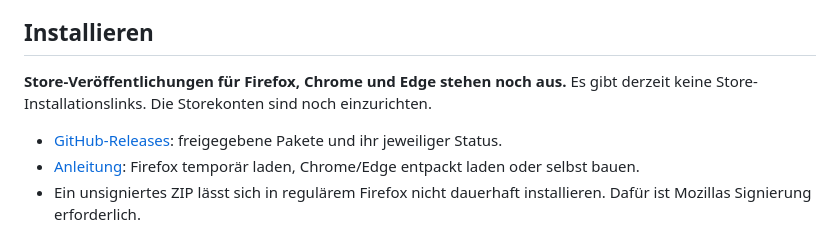
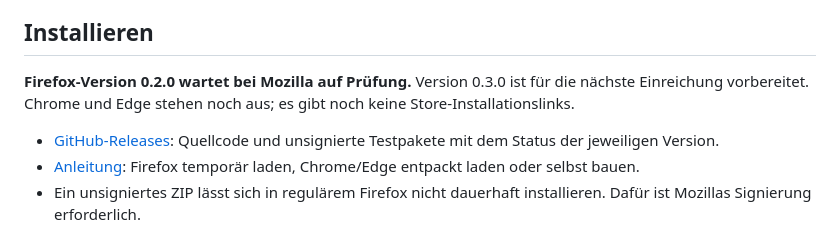
Before and after one commit to OgulcanKaya68/qr-extension-super-intelligent, a Markdown page: README.md, the part around the change. Drawn GitHub-style.

Commit message:
docs: Store-Prüfstatus für 0.3.0 präzisieren

```diff
--- a/README.md
+++ b/README.md
@@ -22,9 +22,9 @@ Die Farbvorschläge stammen aus der Seitengestaltung; angezeigt werden nur Farbe
 
 ## Installieren
 
-**Store-Veröffentlichungen für Firefox, Chrome und Edge stehen noch aus.** Es gibt derzeit keine Store-Installationslinks. Die Storekonten sind noch einzurichten.
+**Firefox-Version 0.2.0 wartet bei Mozilla auf Prüfung.** Version 0.3.0 ist für die nächste Einreichung vorbereitet. Chrome und Edge stehen noch aus; es gibt noch keine Store-Installationslinks.
 
-- [GitHub-Releases](https://github.com/OgulcanKaya68/qr-extension-super-intelligent/releases): freigegebene Pakete und ihr jeweiliger Status.
+- [GitHub-Releases](https://github.com/OgulcanKaya68/qr-extension-super-intelligent/releases): Quellcode und unsignierte Testpakete mit dem Status der jeweiligen Version.
 - [Anleitung](ANLEITUNG.md): Firefox temporär laden, Chrome/Edge entpackt laden oder selbst bauen.
 - Ein unsigniertes ZIP lässt sich in regulärem Firefox nicht dauerhaft installieren. Dafür ist Mozillas Signierung erforderlich.
 
```
Also changed, not shown: README.en.md (+2 -2 lines), docs/STORES.md (+3 -3 lines).
